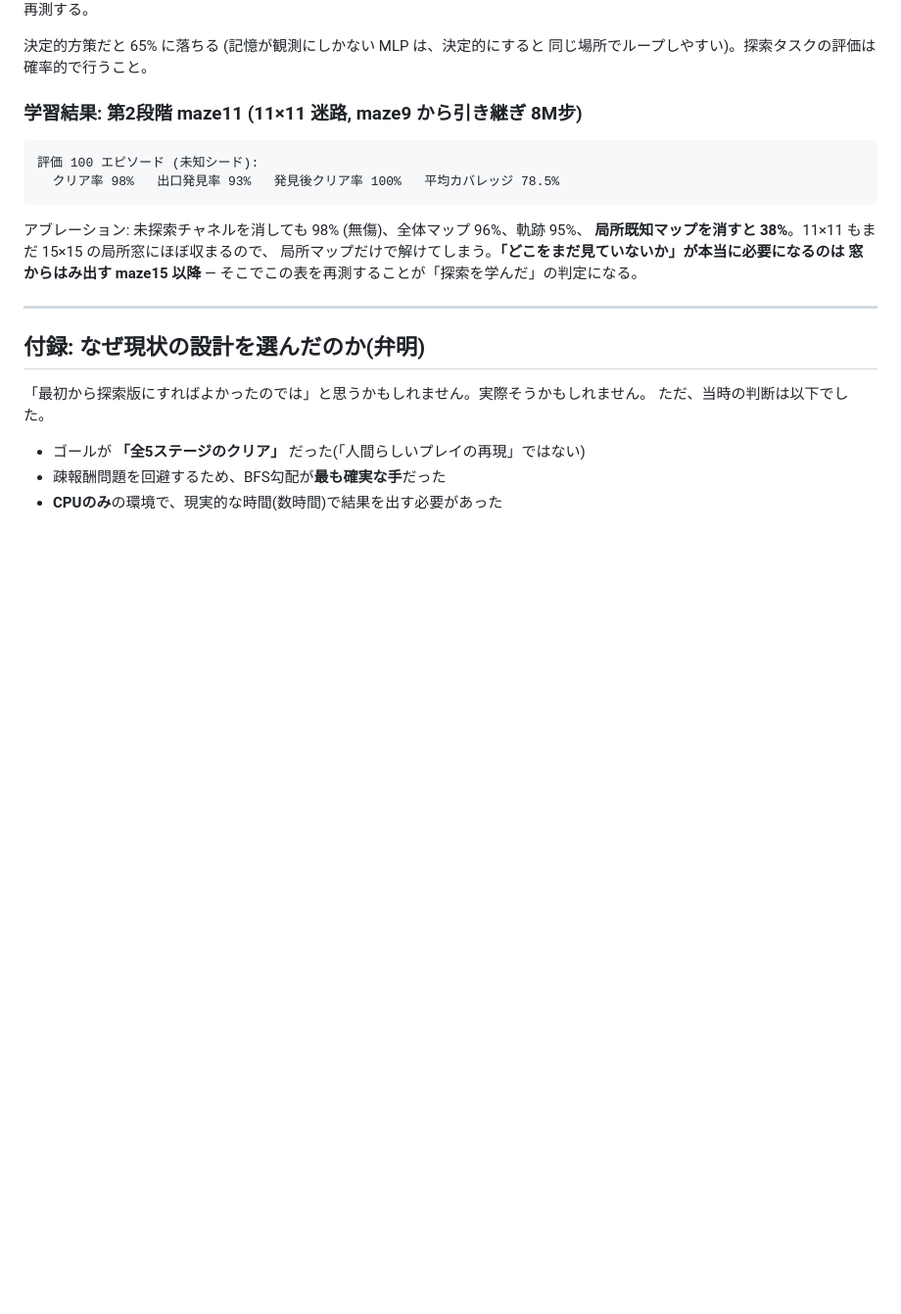
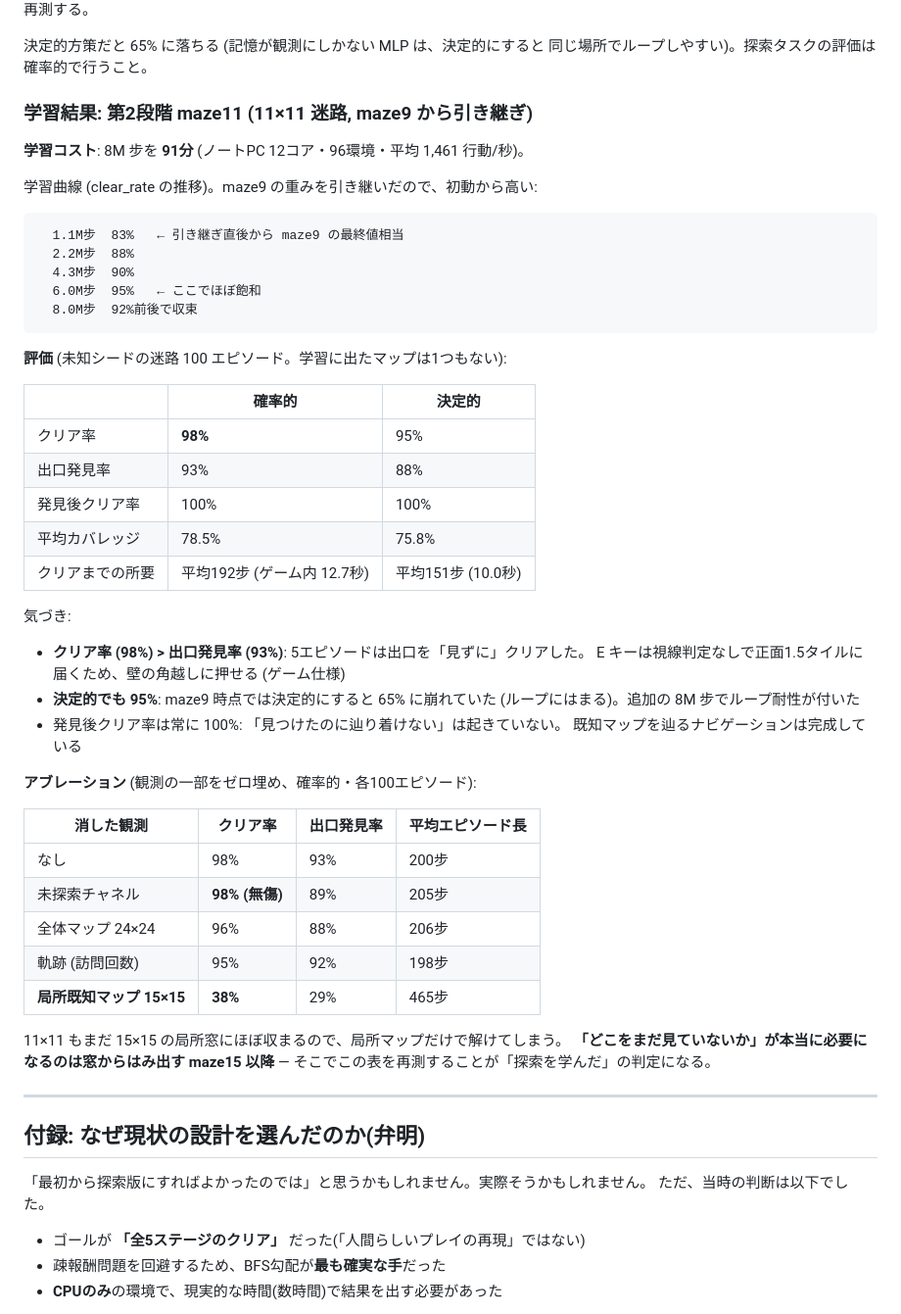
Before and after one commit to taikiishii/hellgrid, a Markdown page: docs/next-partial-observability.md, the part around the change. Shown at 98% size. Drawn GitHub-style; blank space fills up the shorter version.

Commit message:
maze11 の評価を詳細化: 学習91分・決定的でも95%・発見後クリア率100%
- 学習コスト (8M步・91分・1461行動/秒) と clear_rate の学習曲線を記録
- 確率的/決定的の評価表。maze9 では決定的だと65%に崩れていたが95%まで改善
- クリア率98% > 出口発見率93% の理由 (角越しE) を明記
- アブレーション表に出口発見率とエピソード長を追加

Co-Authored-By: Claude Fable 5 <noreply@anthropic.com>

````diff
--- a/docs/next-partial-observability.md
+++ b/docs/next-partial-observability.md
@@ -314,17 +314,52 @@ PPO (MLP 256×256, γ=0.995, LSTM なし) を 3M 步、約40分 (CPU, 96環境)
 決定的方策だと 65% に落ちる (記憶が観測にしかない MLP は、決定的にすると
 同じ場所でループしやすい)。探索タスクの評価は確率的で行うこと。
 
-### 学習結果: 第2段階 maze11 (11×11 迷路, maze9 から引き継ぎ 8M步)
+### 学習結果: 第2段階 maze11 (11×11 迷路, maze9 から引き継ぎ)
+
+**学習コスト**: 8M 步を **91分** (ノートPC 12コア・96環境・平均 1,461 行動/秒)。
+
+学習曲線 (clear_rate の推移)。maze9 の重みを引き継いだので、初動から高い:
 
 ```
-評価 100 エピソード (未知シード):
-  クリア率 98%   出口発見率 93%   発見後クリア率 100%   平均カバレッジ 78.5%
+  1.1M步  83%   ← 引き継ぎ直後から maze9 の最終値相当
+  2.2M步  88%
+  4.3M步  90%
+  6.0M步  95%   ← ここでほぼ飽和
+  8.0M步  92%前後で収束
 ```
 
-アブレーション: 未探索チャネルを消しても 98% (無傷)、全体マップ 96%、軌跡 95%、
-**局所既知マップを消すと 38%**。11×11 もまだ 15×15 の局所窓にほぼ収まるので、
-局所マップだけで解けてしまう。**「どこをまだ見ていないか」が本当に必要になるのは
-窓からはみ出す maze15 以降** — そこでこの表を再測することが「探索を学んだ」の判定になる。
+**評価** (未知シードの迷路 100 エピソード。学習に出たマップは1つもない):
+
+| | 確率的 | 決定的 |
+|---|---|---|
+| クリア率 | **98%** | 95% |
+| 出口発見率 | 93% | 88% |
+| 発見後クリア率 | 100% | 100% |
+| 平均カバレッジ | 78.5% | 75.8% |
+| クリアまでの所要 | 平均192步 (ゲーム内 12.7秒) | 平均151步 (10.0秒) |
+
+気づき:
+
+- **クリア率 (98%) > 出口発見率 (93%)**: 5エピソードは出口を「見ずに」クリアした。
+  E キーは視線判定なしで正面1.5タイルに届くため、壁の角越しに押せる (ゲーム仕様)
+- **決定的でも 95%**: maze9 時点では決定的にすると 65% に崩れていた
+  (ループにはまる)。追加の 8M 步でループ耐性が付いた
+- 発見後クリア率は常に 100%: 「見つけたのに辿り着けない」は起きていない。
+  既知マップを辿るナビゲーションは完成している
+
+**アブレーション** (観測の一部をゼロ埋め、確率的・各100エピソード):
+
+| 消した観測 | クリア率 | 出口発見率 | 平均エピソード長 |
+|---|---|---|---|
+| なし | 98% | 93% | 200步 |
+| 未探索チャネル | **98% (無傷)** | 89% | 205步 |
+| 全体マップ 24×24 | 96% | 88% | 206步 |
+| 軌跡 (訪問回数) | 95% | 92% | 198步 |
+| **局所既知マップ 15×15** | **38%** | 29% | 465步 |
+
+11×11 もまだ 15×15 の局所窓にほぼ収まるので、局所マップだけで解けてしまう。
+**「どこをまだ見ていないか」が本当に必要になるのは窓からはみ出す maze15 以降** —
+そこでこの表を再測することが「探索を学んだ」の判定になる。
 
 ---
 
````
